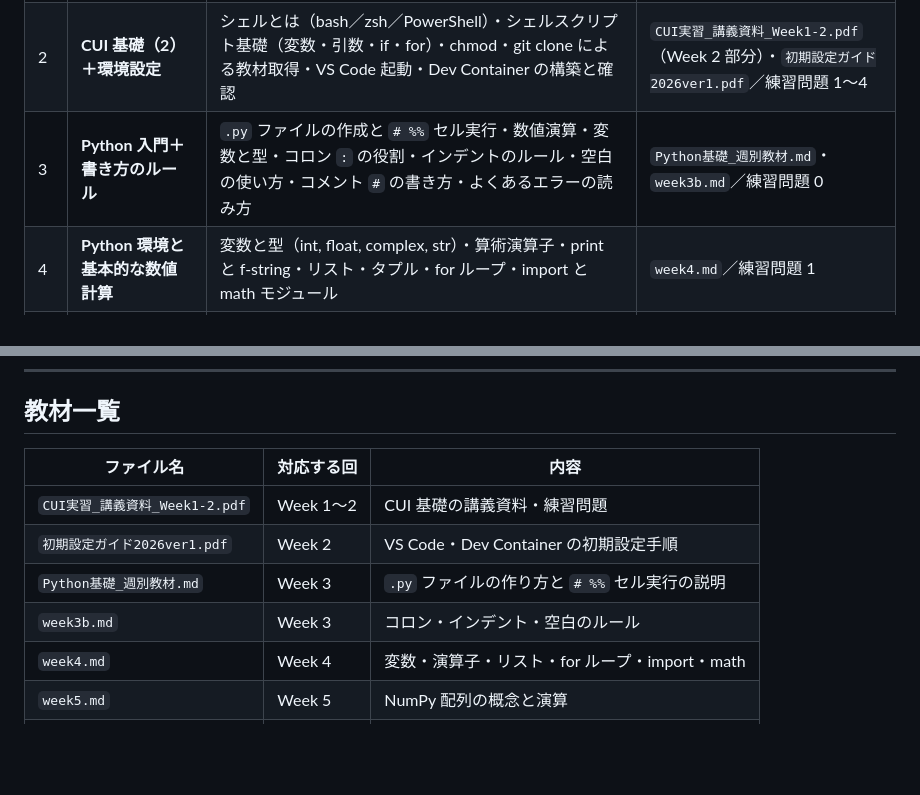
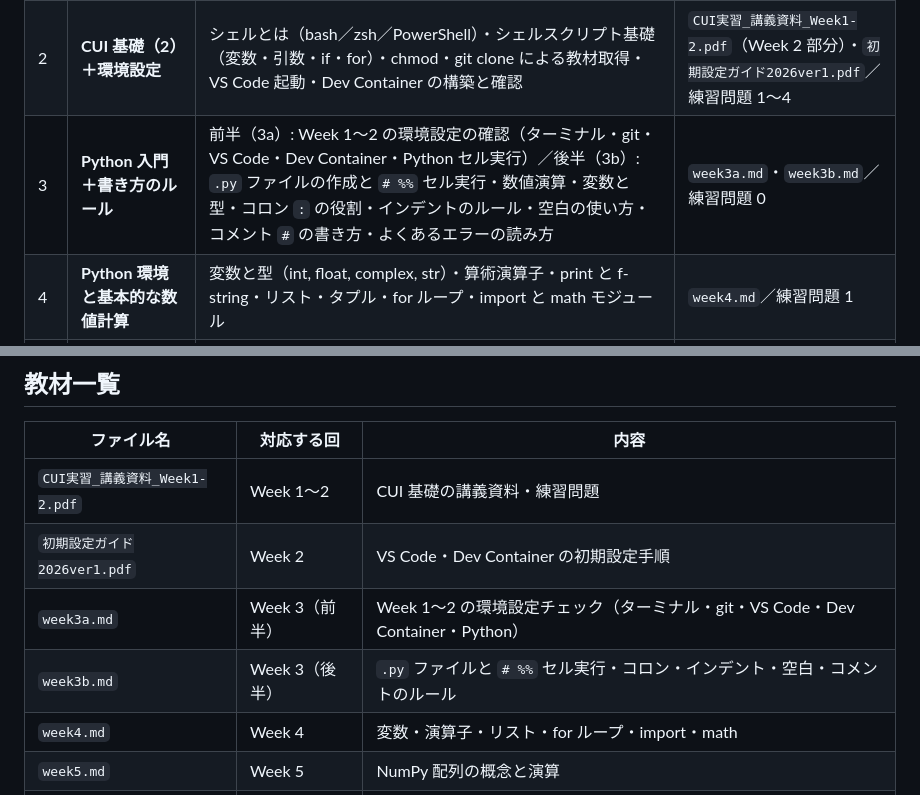
Before and after one commit to wadakeiichi/programing1, a Markdown page: docs/syllabus2026.md, 2 parts joined by grey strips. Drawn GitHub-style; blank space fills up the shorter version.

```diff
--- a/docs/syllabus2026.md
+++ b/docs/syllabus2026.md
@@ -25,7 +25,7 @@
 |----|--------|------|-----------|
 | 1 | **CUI 基礎（1）** | CUI と GUI の比較・ターミナル／PowerShell の起動・プロンプトの読み方・ディレクトリとパス（絶対／相対）・基本コマンド（pwd, ls, cd, mkdir, cp, mv, rm, cat） | `CUI実習_講義資料_Week1-2.pdf`（Week 1 部分）／練習問題 1〜3 |
 | 2 | **CUI 基礎（2）＋環境設定** | シェルとは（bash／zsh／PowerShell）・シェルスクリプト基礎（変数・引数・if・for）・chmod・git clone による教材取得・VS Code 起動・Dev Container の構築と確認 | `CUI実習_講義資料_Week1-2.pdf`（Week 2 部分）・`初期設定ガイド2026ver1.pdf`／練習問題 1〜4 |
-| 3 | **Python 入門＋書き方のルール** | `.py` ファイルの作成と `# %%` セル実行・数値演算・変数と型・コロン `:` の役割・インデントのルール・空白の使い方・コメント `#` の書き方・よくあるエラーの読み方 | `Python基礎_週別教材.md`・`week3b.md`／練習問題 0 |
+| 3 | **Python 入門＋書き方のルール** | 前半（3a）: Week 1〜2 の環境設定の確認（ターミナル・git・VS Code・Dev Container・Python セル実行）／後半（3b）: `.py` ファイルの作成と `# %%` セル実行・数値演算・変数と型・コロン `:` の役割・インデントのルール・空白の使い方・コメント `#` の書き方・よくあるエラーの読み方 | `week3a.md`・`week3b.md`／練習問題 0 |
 | 4 | **Python 環境と基本的な数値計算** | 変数と型（int, float, complex, str）・算術演算子・print と f-string・リスト・タプル・for ループ・import と math モジュール | `week4.md`／練習問題 1 |
 | 5 | **NumPy 配列とベクトル演算** | 配列と数学のベクトル・行列の関係・配列の作成（array, linspace, zeros, arange）・ブロードキャスト演算・集計関数（max, mean, sum）・for ループとの速度比較 | `week5.md`／練習問題 2 |
 | 6 | **Matplotlib による 2D 可視化** | 折れ線グラフ（plot）・軸ラベル・凡例・グリッド・画像保存（savefig）・複数パネル（subplots）・ヒストグラム | `week6.md`／練習問題 3 |
@@ -61,8 +61,8 @@
 |-----------|-----------|------|
 | `CUI実習_講義資料_Week1-2.pdf` | Week 1〜2 | CUI 基礎の講義資料・練習問題 |
 | `初期設定ガイド2026ver1.pdf` | Week 2 | VS Code・Dev Container の初期設定手順 |
-| `Python基礎_週別教材.md` | Week 3 | `.py` ファイルの作り方と `# %%` セル実行の説明 |
-| `week3b.md` | Week 3 | コロン・インデント・空白のルール |
+| `week3a.md` | Week 3（前半） | Week 1〜2 の環境設定チェック（ターミナル・git・VS Code・Dev Container・Python） |
+| `week3b.md` | Week 3（後半） | `.py` ファイルと `# %%` セル実行・コロン・インデント・空白・コメントのルール |
 | `week4.md` | Week 4 | 変数・演算子・リスト・for ループ・import・math |
 | `week5.md` | Week 5 | NumPy 配列の概念と演算 |
 | `week6.md` | Week 6 | Matplotlib による 2D グラフ描画 |
```
Also changed, not shown: docs/week3a.md (added, +102 -0 lines).
